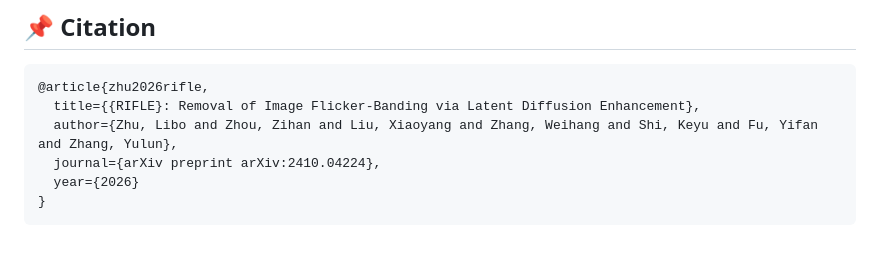
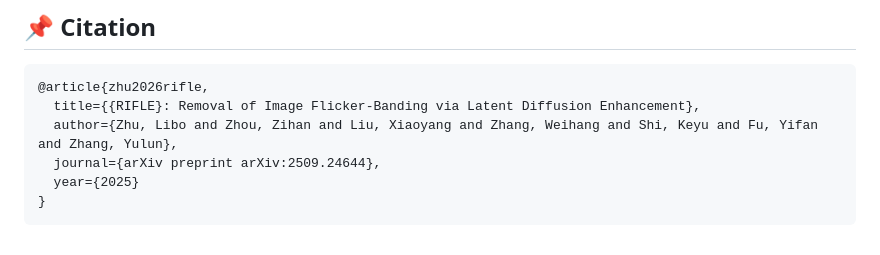
Before and after one commit to libozhu03/RIFLE, a Markdown page: README.md, the part around one of its changes. GitHub-like rendering.

````diff
--- a/README.md
+++ b/README.md
@@ -130,7 +130,7 @@ We also thank our collaborators and contributors for their valuable feedback and
 @article{zhu2026rifle,
   title={{RIFLE}: Removal of Image Flicker-Banding via Latent Diffusion Enhancement},
   author={Zhu, Libo and Zhou, Zihan and Liu, Xiaoyang and Zhang, Weihang and Shi, Keyu and Fu, Yifan and Zhang, Yulun},
-  journal={arXiv preprint arXiv:2410.04224},
-  year={2026}
+  journal={arXiv preprint arXiv:2509.24644},
+  year={2025}
 }
 ```
````
Also changed, not shown: other parts of README.md (+1 -1 lines).
